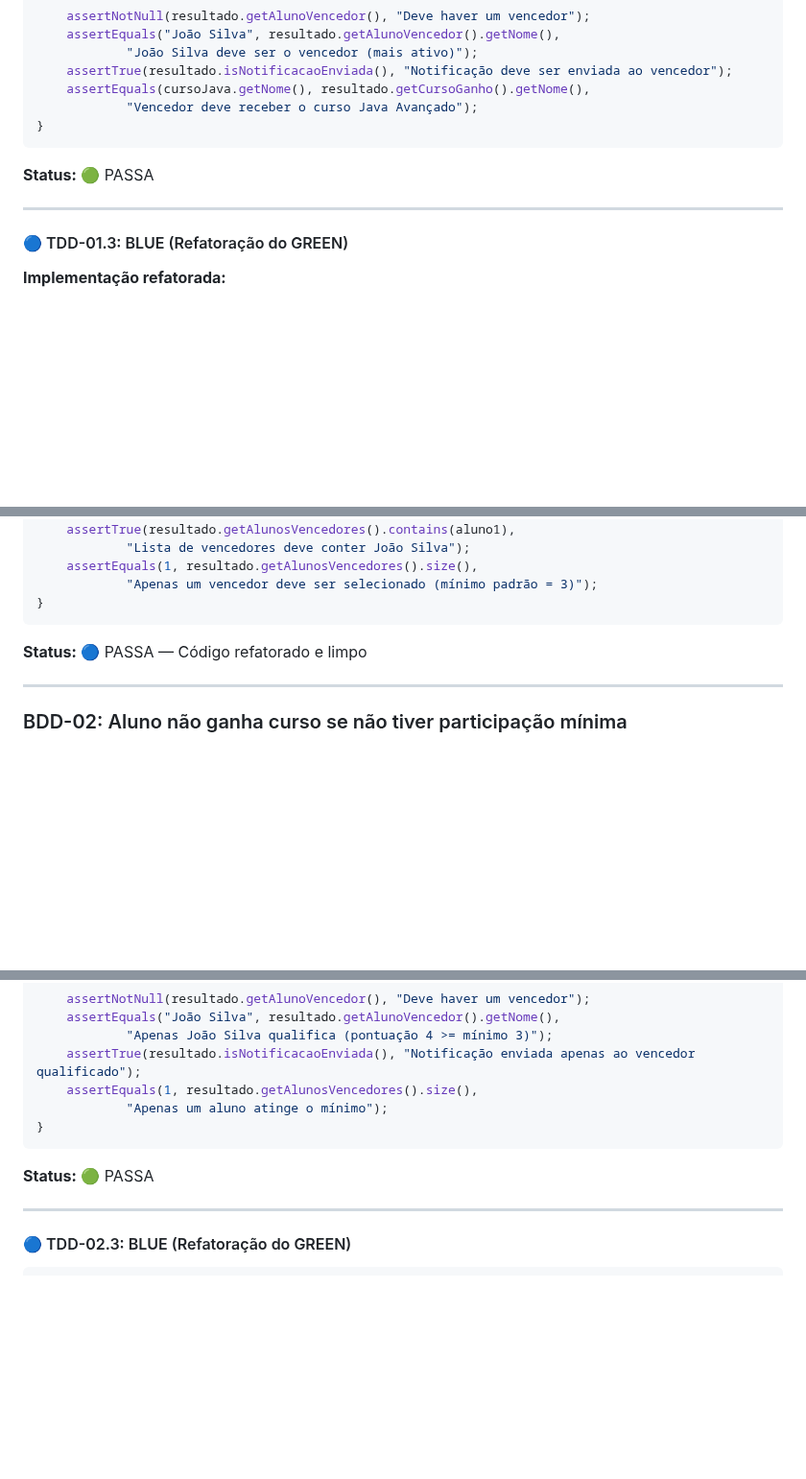
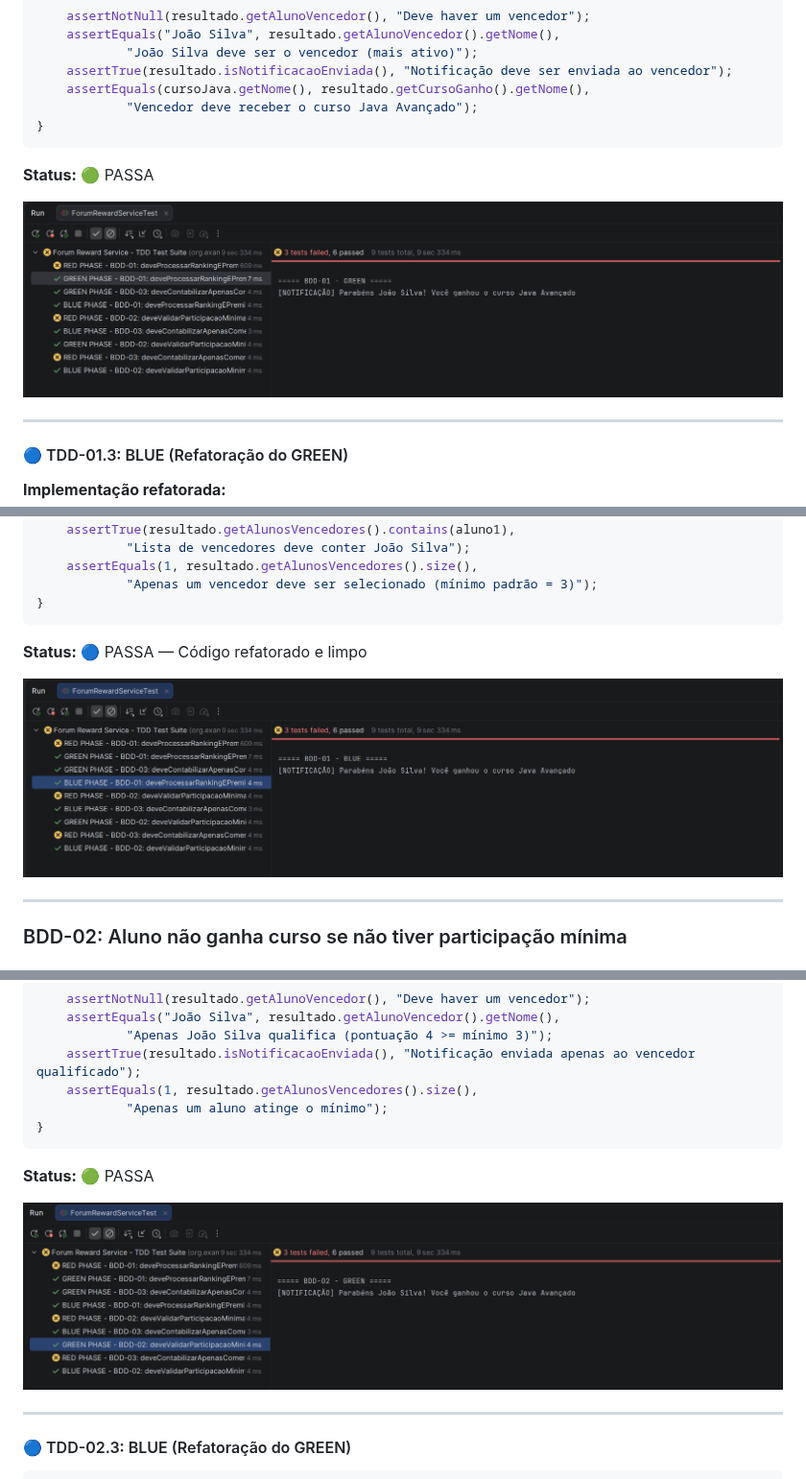
Before and after one commit to GUSGOMESZ/ac1_atdd, a Markdown page: README.md, 3 parts joined by grey strips. Shown at 96% size. Drawn GitHub-style; pictures changed too: img_7.png (added), img_8.png (added), img_9.png (added); blank space fills up the shorter version.

Commit message:
docs(readme): green and blue tests passing

```diff
--- a/README.md
+++ b/README.md
@@ -273,6 +273,8 @@ void deveProcessarRankingEPremiarAlunoMaisAtivo_GREEN() {
 
 **Status:** 🟢 PASSA
 
+![img_7.png](img_7.png)
+
 ---
 
 #### 🔵 TDD-01.3: BLUE (Refatoração do GREEN)
@@ -355,6 +357,8 @@ void deveProcessarRankingEPremiarAlunoMaisAtivo_BLUE() {
 
 **Status:** 🔵 PASSA — Código refatorado e limpo
 
+![img_8.png](img_8.png)
+
 ---
 
 ### BDD-02: Aluno não ganha curso se não tiver participação mínima
@@ -405,6 +409,8 @@ void deveValidarParticipacaoMinimaENaoPremiar_GREEN() {
 
 **Status:** 🟢 PASSA
 
+![img_9.png](img_9.png)
+
 ---
 
 #### 🔵 TDD-02.3: BLUE (Refatoração do GREEN)
```
Also changed, not shown: other parts of README.md (+6 -0 lines), img_10.png (added), img_11.png (added), img_12.png (added).
